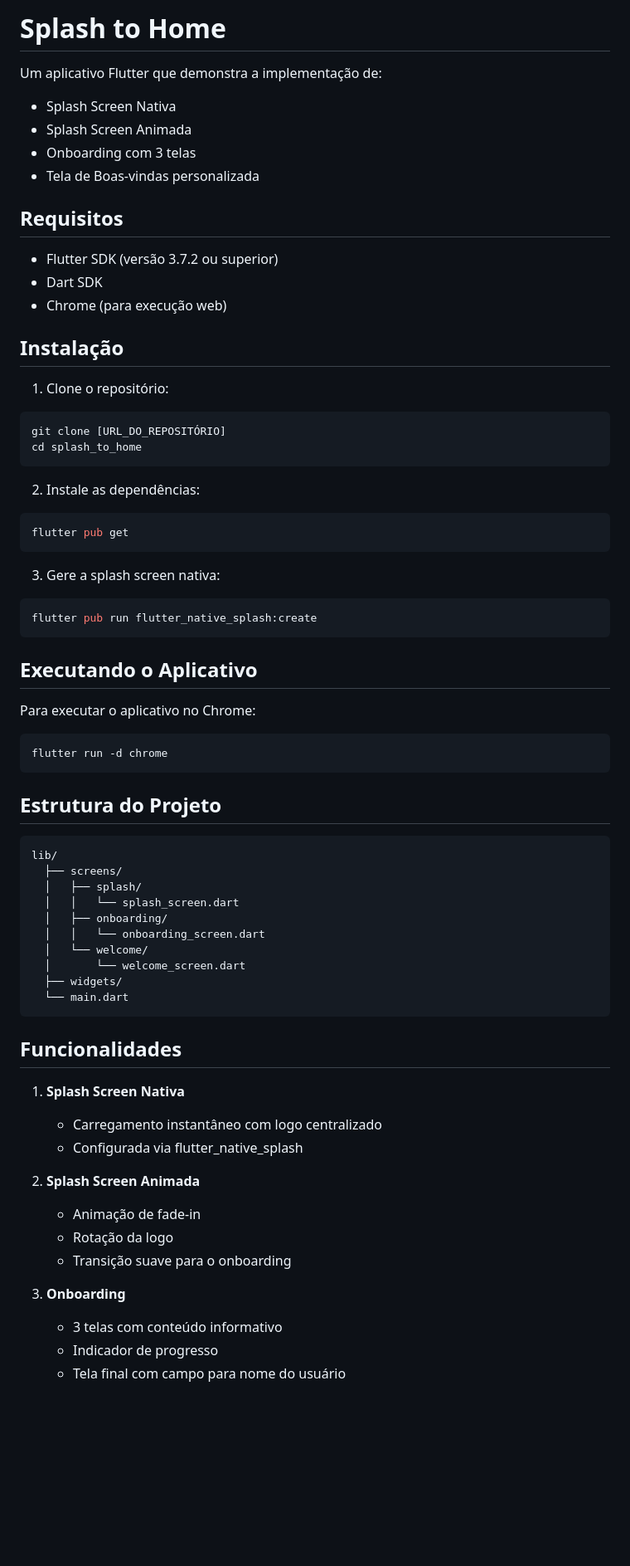
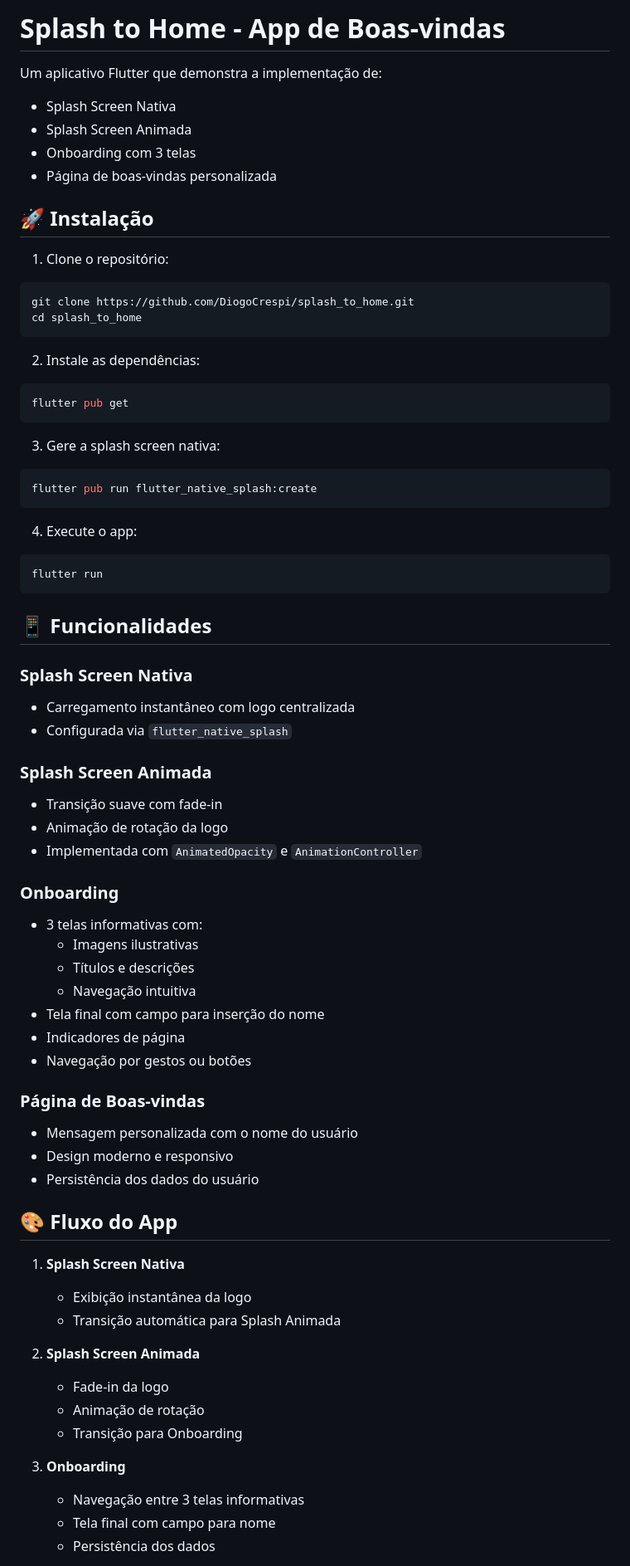
Before and after one commit to DiogoCrespi/splash_to_home, a Markdown page: README.md, the part around the change printed below. Shown: that part at 83% size. GitHub-like rendering; blank space fills up the shorter version.

Commit message:
🎊 docs: update README with detailed app information
This commit updates the README file to provide a comprehensive overview of the "Splash to Home" Flutter application.

Key changes:

-   **Project Title:** Changed from "Splash to Home" to "Splash to Home - App de Boas-vindas" for clarity.
-   **Installation Instructions:** Improved the installation guide with a more explicit clone command.
-   **Functionalities:** Added a detailed section on app functionalities, covering:
    -   Native Splash Screen
    -   Animated Splash Screen
    -   Onboarding process
    -   Personalized Welcome Page
-   **App Flow:** Described the step-by-step user experience from the Native Splash Screen to the Welcome Page.
-   **Dependencies:** Listed project dependencies.
- **Screenshots** Added screenshots of the app.
- **Demonstration:** Added a GIF of the app.
-   **Team:** Included the names of the development team.
-   **License:** Added a license section.
- **Removed**: Removed unnecessary information and formatting.

````diff
--- a/README.md
+++ b/README.md
@@ -1,22 +1,16 @@
-# Splash to Home
+# Splash to Home - App de Boas-vindas
 
 Um aplicativo Flutter que demonstra a implementação de:
 - Splash Screen Nativa
 - Splash Screen Animada
 - Onboarding com 3 telas
-- Tela de Boas-vindas personalizada
+- Página de boas-vindas personalizada
 
-## Requisitos
-
-- Flutter SDK (versão 3.7.2 ou superior)
-- Dart SDK
-- Chrome (para execução web)
-
-## Instalação
+## 🚀 Instalação
 
 1. Clone o repositório:
 ```bash
-git clone [URL_DO_REPOSITÓRIO]
+git clone https://github.com/DiogoCrespi/splash_to_home.git
 cd splash_to_home
 ```
 
@@ -30,41 +24,49 @@ flutter pub get
 flutter pub run flutter_native_splash:create
 ```
 
-## Executando o Aplicativo
-
-Para executar o aplicativo no Chrome:
+4. Execute o app:
 ```bash
-flutter run -d chrome
+flutter run
 ```
 
-## Estrutura do Projeto
+## 📱 Funcionalidades
 
-```
-lib/
-  ├── screens/
-  │   ├── splash/
-  │   │   └── splash_screen.dart
-  │   ├── onboarding/
-  │   │   └── onboarding_screen.dart
-  │   └── welcome/
-  │       └── welcome_screen.dart
-  ├── widgets/
-  └── main.dart
-```
+### Splash Screen Nativa
+- Carregamento instantâneo com logo centralizada
+- Configurada via `flutter_native_splash`
 
-## Funcionalidades
+### Splash Screen Animada
+- Transição suave com fade-in
+- Animação de rotação da logo
+- Implementada com `AnimatedOpacity` e `AnimationController`
+
+### Onboarding
+- 3 telas informativas com:
+  - Imagens ilustrativas
+  - Títulos e descrições
+  - Navegação intuitiva
+- Tela final com campo para inserção do nome
+- Indicadores de página
+- Navegação por gestos ou botões
+
+### Página de Boas-vindas
+- Mensagem personalizada com o nome do usuário
+- Design moderno e responsivo
+- Persistência dos dados do usuário
+
+## 🎨 Fluxo do App
 
 1. **Splash Screen Nativa**
-   - Carregamento instantâneo com logo centralizado
-   - Configurada via flutter_native_splash
+   - Exibição instantânea da logo
+   - Transição automática para Splash Animada
 
 2. **Splash Screen Animada**
-   - Animação de fade-in
-   - Rotação da logo
-   - Transição suave para o onboarding
+   - Fade-in da logo
+   - Animação de rotação
+   - Transição para Onboarding
 
 3. **Onboarding**
-   - 3 telas com conteúdo informativo
-   - Indicador de progresso
-   - Tela final com campo para nome do usuário
+   - Navegação entre 3 telas informativas
+   - Tela final com campo para nome
+   - Persistência dos dados
 
````
Also changed, not shown: other parts of README.md (+32 -8 lines), assets/images/screenshots1.png (added), assets/images/screenshots2.png (added), assets/images/screenshots3.png (added), assets/images/screenshots4.png (added), assets/images/screenshots5.png (added), 1 other file.
